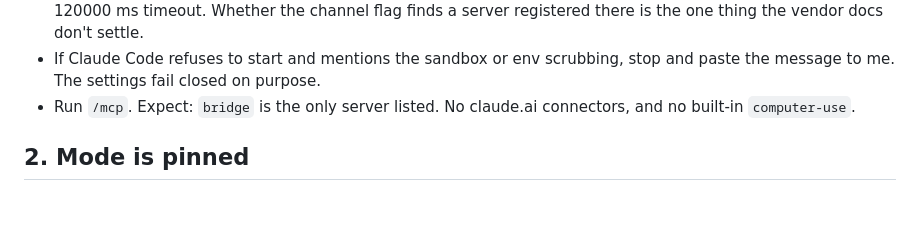
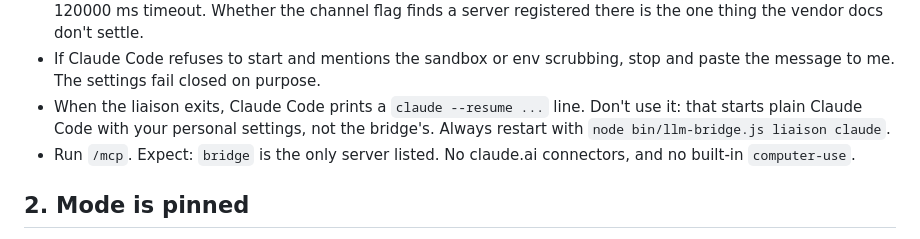
Before and after one commit to Orca-Solutions/llm-bridge, a Markdown page: docs/local-gate-steps.md, the part around the change. Rendered like a GitHub page; blank space fills up the shorter version.

Commit message:
Gate steps: restart the liaison through the launcher, never claude --resume

```diff
--- a/docs/local-gate-steps.md
+++ b/docs/local-gate-steps.md
@@ -55,6 +55,7 @@ node bin/llm-bridge.js liaison claude
 - Claude Code asks you to confirm the development channel `server:bridge`. Confirm it. It asks every start; that's expected.
 - If it says no MCP server named `bridge` is configured instead, stop and paste the message to me. The bridge server is registered in the liaison's own `~/bridge/claude-liaison-config/.claude.json`; `CLAUDE_CONFIG_DIR=~/bridge/claude-liaison-config claude mcp get bridge` should list it as user config with a 120000 ms timeout. Whether the channel flag finds a server registered there is the one thing the vendor docs don't settle.
 - If Claude Code refuses to start and mentions the sandbox or env scrubbing, stop and paste the message to me. The settings fail closed on purpose.
+- When the liaison exits, Claude Code prints a `claude --resume ...` line. Don't use it: that starts plain Claude Code with your personal settings, not the bridge's. Always restart with `node bin/llm-bridge.js liaison claude`.
 - Run `/mcp`. Expect: `bridge` is the only server listed. No claude.ai connectors, and no built-in `computer-use`.
 
 ## 2. Mode is pinned
```
